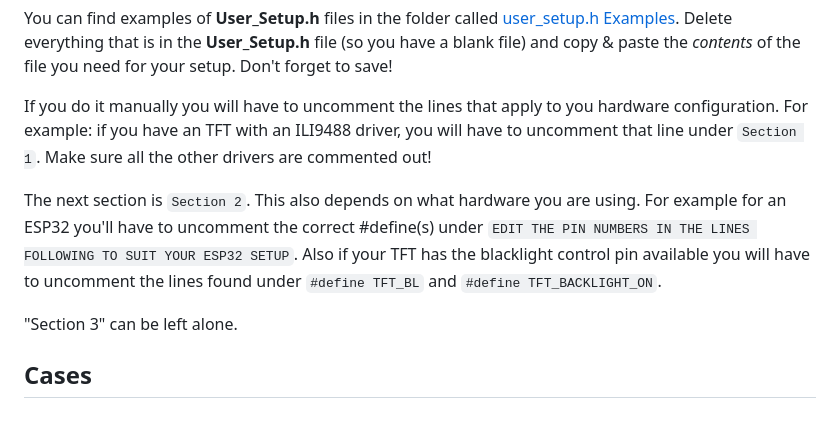
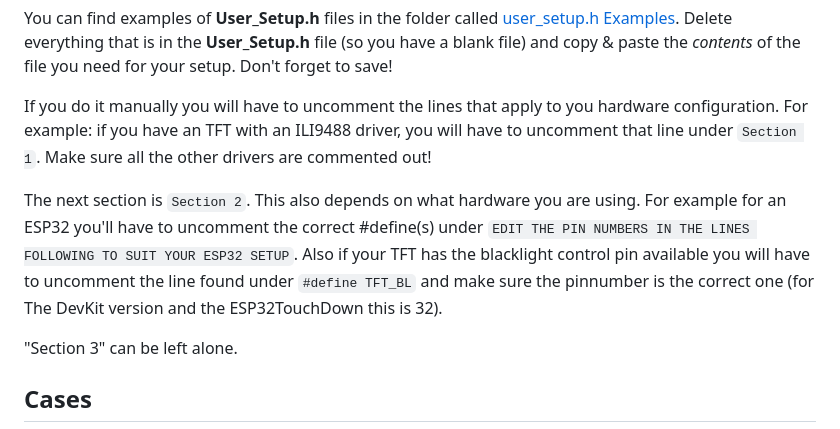
Before and after one commit to DustinWatts/FreeTouchDeck, a Markdown page: README.md, the part around the change. Drawn GitHub-style.

```diff
--- a/README.md
+++ b/README.md
@@ -91,7 +91,7 @@ You can find examples of **User_Setup.h** files in the folder called [user_setup
 
 If you do it manually you will have to uncomment the lines that apply to you hardware configuration. For example: if you have an TFT with an ILI9488 driver, you will have to uncomment that line under `Section 1`. Make sure all the other drivers are commented out!
 
-The next section is `Section 2`. This also depends on what hardware you are using. For example for an ESP32 you'll have to uncomment the correct #define(s) under `EDIT THE PIN NUMBERS IN THE LINES FOLLOWING TO SUIT YOUR ESP32 SETUP`. Also if your TFT has the blacklight control pin available you will have to uncomment the lines found under `#define TFT_BL` and `#define TFT_BACKLIGHT_ON`.
+The next section is `Section 2`. This also depends on what hardware you are using. For example for an ESP32 you'll have to uncomment the correct #define(s) under `EDIT THE PIN NUMBERS IN THE LINES FOLLOWING TO SUIT YOUR ESP32 SETUP`. Also if your TFT has the blacklight control pin available you will have to uncomment the line found under `#define TFT_BL` and make sure the pinnumber is the correct one (for The DevKit version and the ESP32TouchDown this is 32).
 
 "Section 3" can be left alone.
 
```
